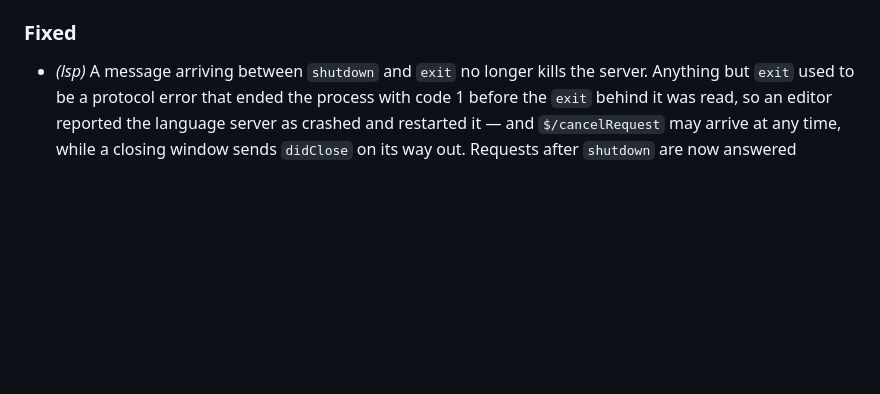
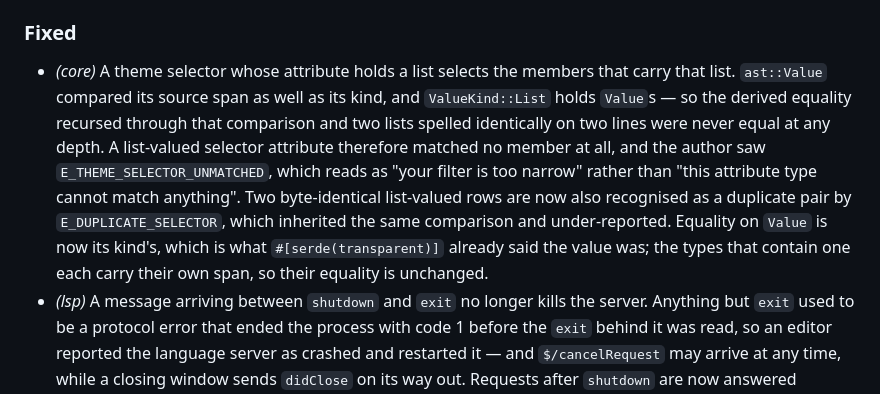
Before and after one commit to kage1020/Cairn, a Markdown page: CHANGELOG.md, the part around the change. Rendered like a GitHub page; blank space fills up the shorter version.

```diff
--- a/CHANGELOG.md
+++ b/CHANGELOG.md
@@ -161,6 +161,16 @@ and is a separate axis from the Minecraft target version.
 
 ### Fixed
 
+- *(core)* A theme selector whose attribute holds a list selects the members that carry that list.
+  `ast::Value` compared its source span as well as its kind, and `ValueKind::List` holds `Value`s —
+  so the derived equality recursed through that comparison and two lists spelled identically on two
+  lines were never equal at any depth. A list-valued selector attribute therefore matched no member
+  at all, and the author saw `E_THEME_SELECTOR_UNMATCHED`, which reads as "your filter is too
+  narrow" rather than "this attribute type cannot match anything". Two byte-identical list-valued
+  rows are now also recognised as a duplicate pair by `E_DUPLICATE_SELECTOR`, which inherited the
+  same comparison and under-reported. Equality on `Value` is now its kind's, which is what
+  `#[serde(transparent)]` already said the value was; the types that contain one each carry their
+  own span, so their equality is unchanged.
 - *(lsp)* A message arriving between `shutdown` and `exit` no longer kills the server. Anything
   but `exit` used to be a protocol error that ended the process with code 1 before the `exit`
   behind it was read, so an editor reported the language server as crashed and restarted it —
```
Also changed, not shown: CHANGELOG.ja.md (+10 -0 lines).
